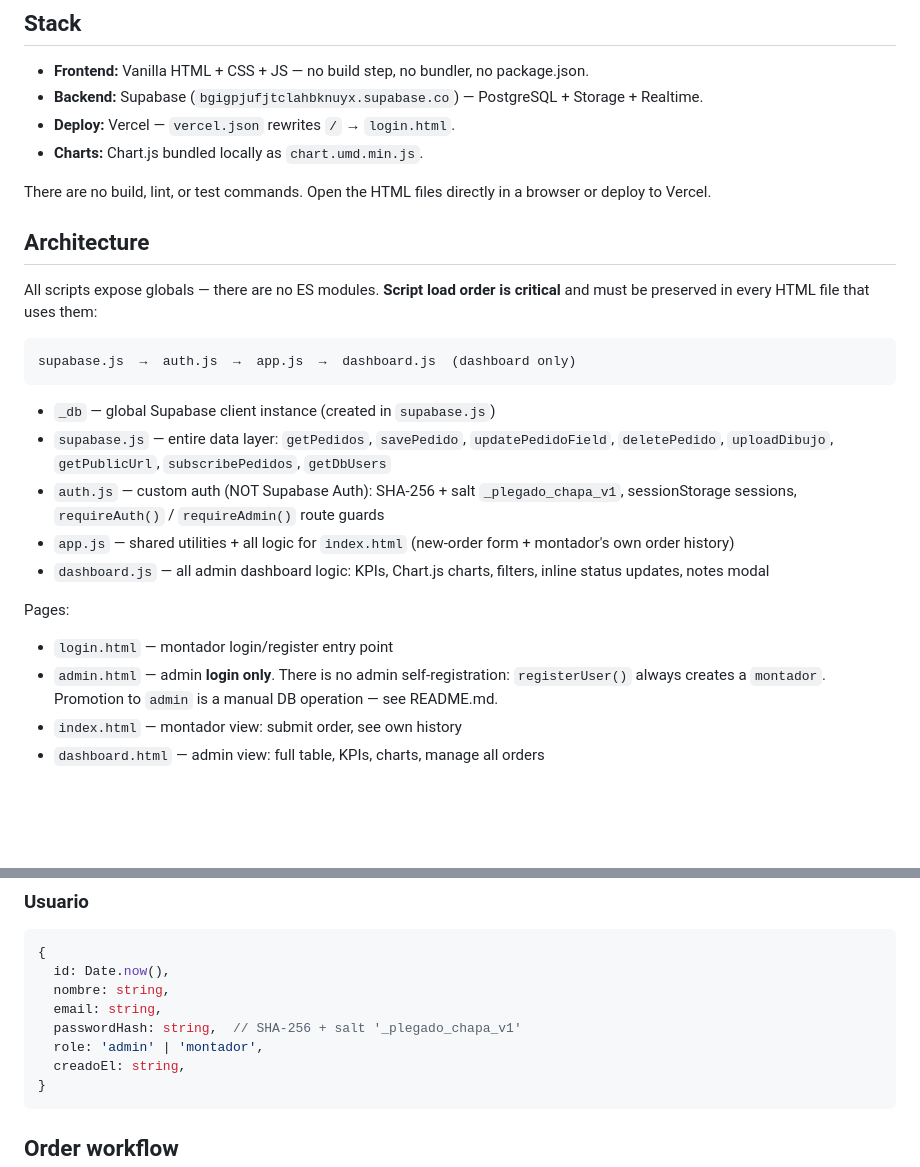
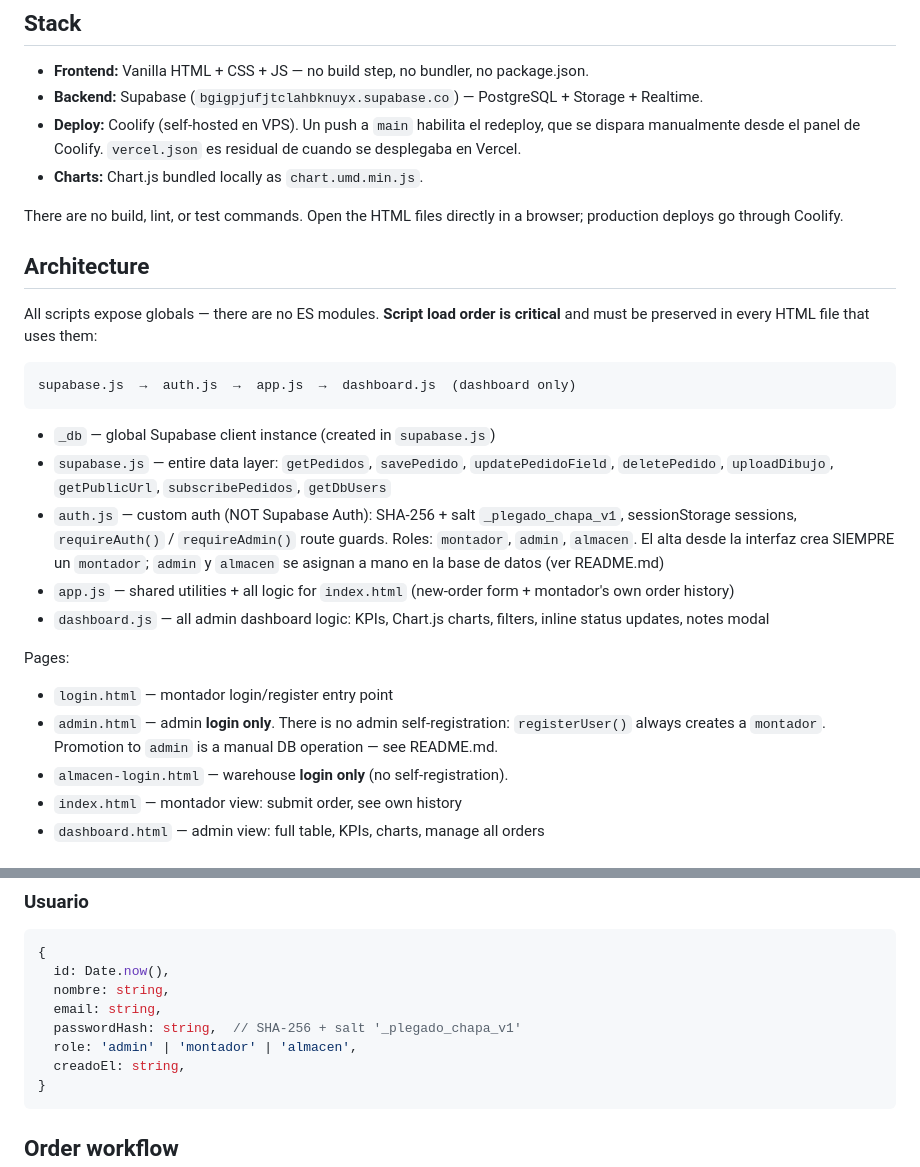
Before and after one commit to NIS0305/Plegados, a Markdown page: claude.md, 2 parts joined by grey strips. GitHub-like rendering; blank space fills up the shorter version.

Commit message:
docs: corregir claude.md (deploy es Coolify, no Vercel; rol almacen)
- Deploy: era "Vercel", es Coolify (push a main habilita el redeploy,
  disparado a mano desde el panel). vercel.json queda como residual.
- Anade el rol `almacen` al enum de Usuario y a la nota de auth.js.
- Documenta almacen-login.html (solo login) en la lista de paginas.

Sin cambios de codigo; solo documentacion interna del repo.

Co-Authored-By: Claude Opus 4.8 <noreply@anthropic.com>
Claude-Session: https://claude.ai/code/session_014YqcaNztiPabdqyCKStLDw

````diff
--- a/claude.md
+++ b/claude.md
@@ -10,10 +10,10 @@ Web app for managing metal sheet folding orders at **TMI Plegadores**. Montadore
 
 - **Frontend:** Vanilla HTML + CSS + JS — no build step, no bundler, no package.json.
 - **Backend:** Supabase (`bgigpjufjtclahbknuyx.supabase.co`) — PostgreSQL + Storage + Realtime.
-- **Deploy:** Vercel — `vercel.json` rewrites `/` → `login.html`.
+- **Deploy:** Coolify (self-hosted en VPS). Un push a `main` habilita el redeploy, que se dispara manualmente desde el panel de Coolify. `vercel.json` es residual de cuando se desplegaba en Vercel.
 - **Charts:** Chart.js bundled locally as `chart.umd.min.js`.
 
-There are no build, lint, or test commands. Open the HTML files directly in a browser or deploy to Vercel.
+There are no build, lint, or test commands. Open the HTML files directly in a browser; production deploys go through Coolify.
 
 ## Architecture
 
@@ -25,7 +25,7 @@ supabase.js  →  auth.js  →  app.js  →  dashboard.js  (dashboard only)
 
 - `_db` — global Supabase client instance (created in `supabase.js`)
 - `supabase.js` — entire data layer: `getPedidos`, `savePedido`, `updatePedidoField`, `deletePedido`, `uploadDibujo`, `getPublicUrl`, `subscribePedidos`, `getDbUsers`
-- `auth.js` — custom auth (NOT Supabase Auth): SHA-256 + salt `_plegado_chapa_v1`, sessionStorage sessions, `requireAuth()` / `requireAdmin()` route guards
+- `auth.js` — custom auth (NOT Supabase Auth): SHA-256 + salt `_plegado_chapa_v1`, sessionStorage sessions, `requireAuth()` / `requireAdmin()` route guards. Roles: `montador`, `admin`, `almacen`. El alta desde la interfaz crea SIEMPRE un `montador`; `admin` y `almacen` se asignan a mano en la base de datos (ver README.md)
 - `app.js` — shared utilities + all logic for `index.html` (new-order form + montador's own order history)
 - `dashboard.js` — all admin dashboard logic: KPIs, Chart.js charts, filters, inline status updates, notes modal
 
@@ -33,6 +33,7 @@ Pages:
 - `login.html` — montador login/register entry point
 - `admin.html` — admin **login only**. There is no admin self-registration: `registerUser()`
   always creates a `montador`. Promotion to `admin` is a manual DB operation — see README.md.
+- `almacen-login.html` — warehouse **login only** (no self-registration).
 - `index.html` — montador view: submit order, see own history
 - `dashboard.html` — admin view: full table, KPIs, charts, manage all orders
 
@@ -65,7 +66,7 @@ Pages:
   nombre: string,
   email: string,
   passwordHash: string,  // SHA-256 + salt '_plegado_chapa_v1'
-  role: 'admin' | 'montador',
+  role: 'admin' | 'montador' | 'almacen',
   creadoEl: string,
 }
 ```
````
